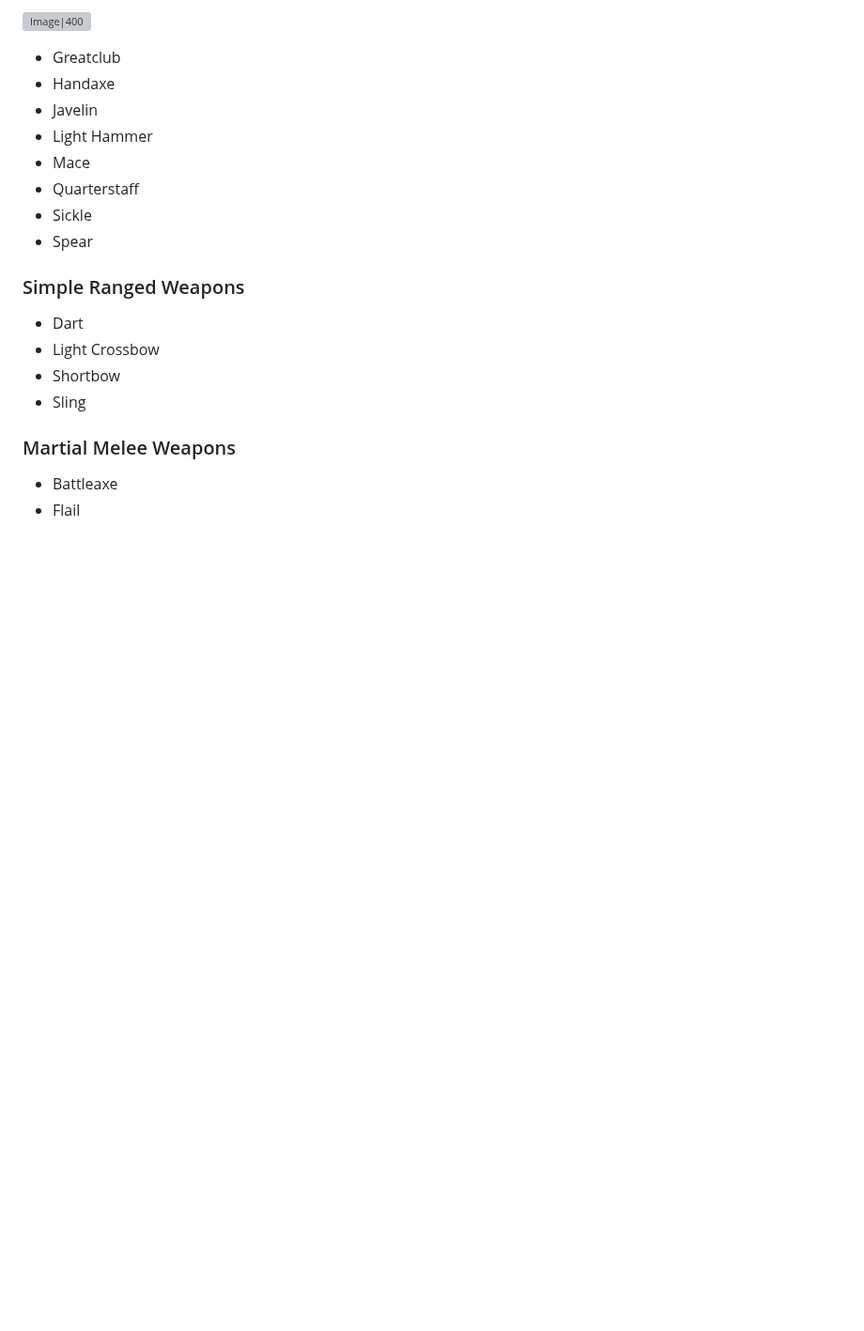
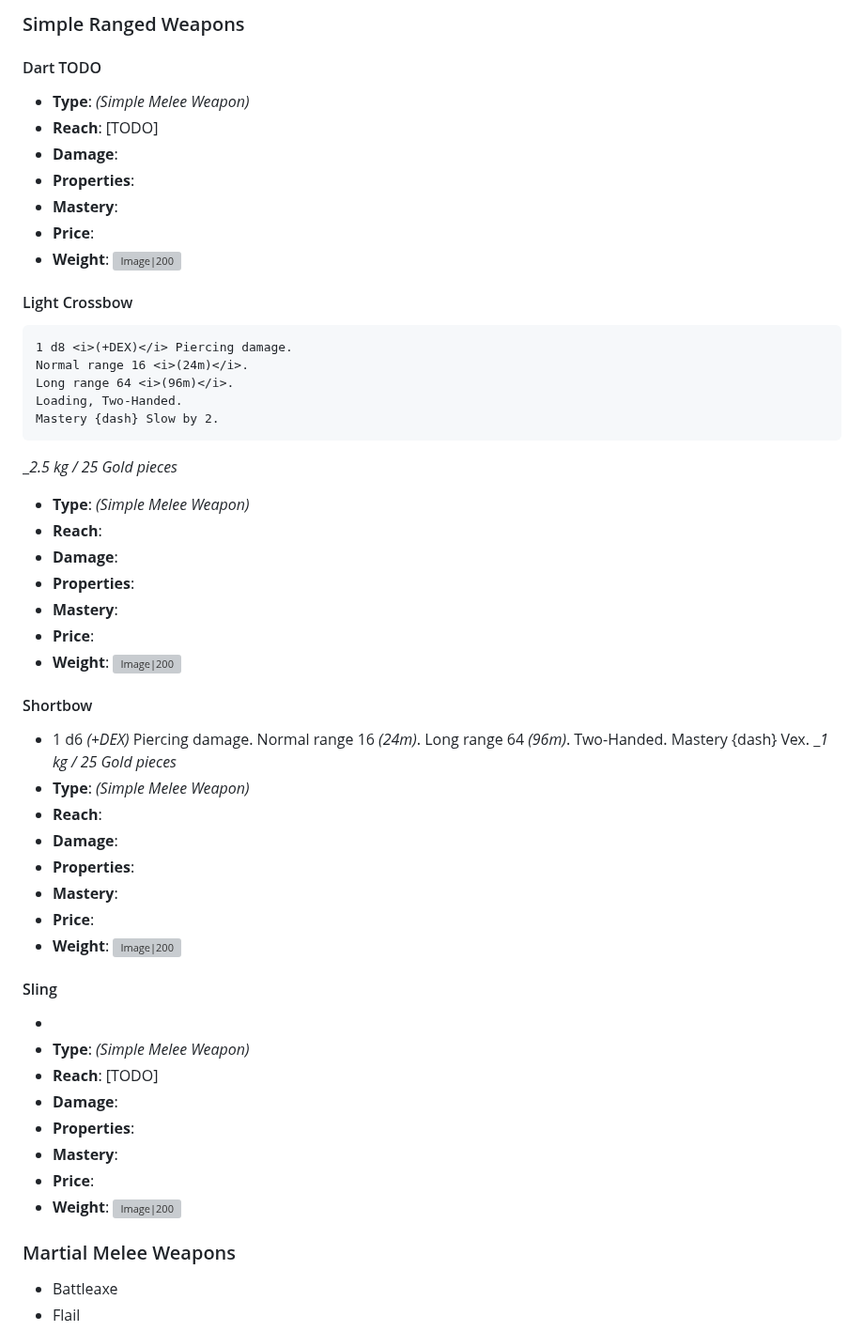
Before and after one commit to Ninetalesgh/dndcampaign, a Markdown page: vault/database/items.md, the part around one of its changes. Shown at 94% size. Rendered like a GitHub page; blank space fills up the shorter version; grey boxes are pictures that could not be loaded.

```diff
--- a/vault/database/items.md
+++ b/vault/database/items.md
@@ -22,20 +118,60 @@
 
-![Image|400](https://i.pinimg.com/736x/f7/a5/c8/f7a5c8430d22ea66cc0c1b9498b7e02e.jpg)
+### Simple Ranged Weapons
+#### Dart TODO
+- **Type**:  *(Simple Melee Weapon)*
+- **Reach**: [TODO]
+- **Damage**:
+- **Properties**:
+- **Mastery**:
+- **Price**:
+- **Weight**:
+![Image|200](https://drive.google.com/uc?export=view&id=12M-tKSlaaZSHf865xstZXTofGXug5iS5)
+
+#### Light Crossbow
+    1 d8 <i>(+DEX)</i> Piercing damage.
+    Normal range 16 <i>(24m)</i>.
+    Long range 64 <i>(96m)</i>.
+    Loading, Two-Handed.
+    Mastery {dash} Slow by 2.
+   _<i>2.5 kg / 25 Gold pieces</i>
+- **Type**:  *(Simple Melee Weapon)*
+- **Reach**:
+- **Damage**:
+- **Properties**:
+- **Mastery**:
+- **Price**:
+- **Weight**:
+![Image|200]()
+
+#### Shortbow
+-
+    1 d6 <i>(+DEX)</i> Piercing damage.
+    Normal range 16 <i>(24m)</i>.
+    Long range 64 <i>(96m)</i>.
+    Two-Handed.
+    Mastery {dash} Vex.
+   _<i>1 kg / 25 Gold pieces</i>
+- **Type**:  *(Simple Melee Weapon)*
+- **Reach**:
+- **Damage**:
+- **Properties**:
+- **Mastery**:
+- **Price**:
+- **Weight**:
+![Image|200]()
+
+#### Sling
+-
+- **Type**:  *(Simple Melee Weapon)*
+- **Reach**: [TODO]
+- **Damage**:
+- **Properties**:
+- **Mastery**:
+- **Price**:
+- **Weight**:
+![Image|200]()
 
 
-- Greatclub
-- Handaxe
-- Javelin
-- Light Hammer
-- Mace
-- Quarterstaff
-- Sickle
-- Spear
-### Simple Ranged Weapons
-- Dart
-- Light Crossbow
-- Shortbow
-- Sling
 ### Martial Melee Weapons
 - Battleaxe
 - Flail
```
Also changed, not shown: other parts of vault/database/items.md (+157 -103 lines).
